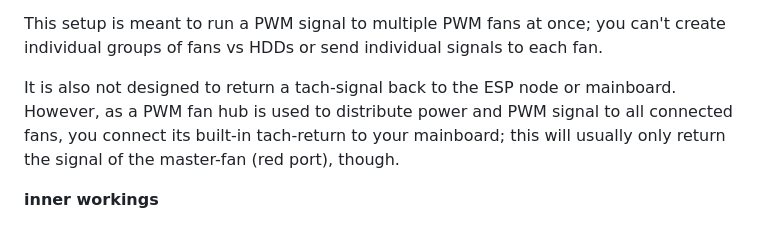
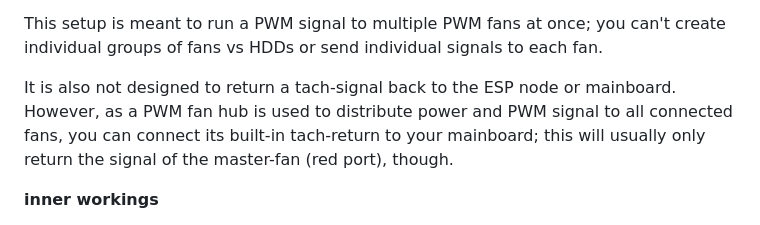
Before and after one commit to CameraRick/onAir_fanControl, a Markdown page: README.md, the part around the change. Drawn GitHub-style.

```diff
--- a/README.md
+++ b/README.md
@@ -21,7 +21,7 @@ Other than the hardware requirements (see below), you will need an **unRAID Serv
 
 This setup is meant to run a PWM signal to multiple PWM fans at once; you can't create individual groups of fans vs HDDs or send individual signals to each fan.
 
-It is also not designed to return a tach-signal back to the ESP node or mainboard. However, as a PWM fan hub is used to distribute power and PWM signal to all connected fans, you connect its built-in tach-return to your mainboard; this will usually only return the signal of the master-fan (red port), though.
+It is also not designed to return a tach-signal back to the ESP node or mainboard. However, as a PWM fan hub is used to distribute power and PWM signal to all connected fans, you can connect its built-in tach-return to your mainboard; this will usually only return the signal of the master-fan (red port), though.
 
 **inner workings**
 
```
